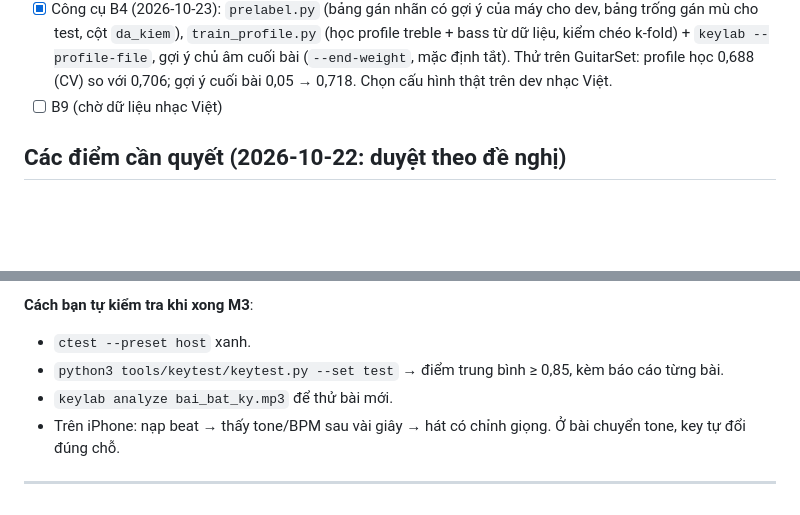
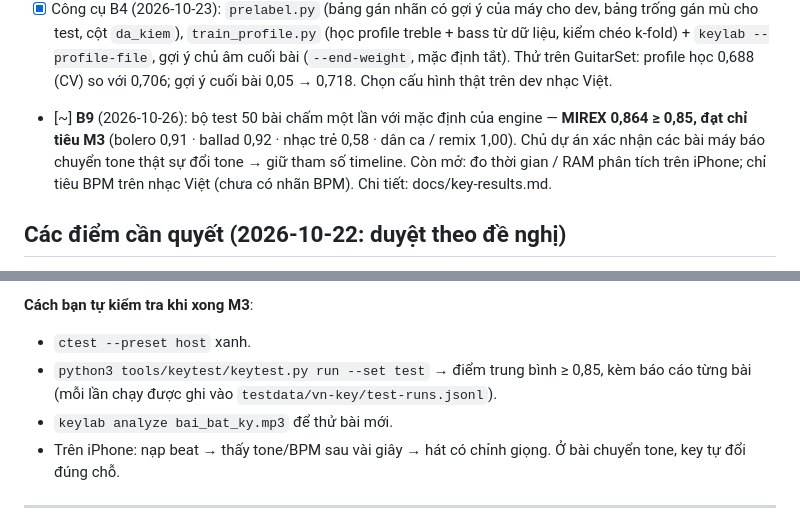
Before and after one commit to hoangphuc0611/chuan-tone, a Markdown page: docs/m3-plan.md, 2 parts joined by grey strips. GitHub-like rendering; blank space fills up the shorter version.

```diff
--- a/docs/m3-plan.md
+++ b/docs/m3-plan.md
@@ -58,7 +58,11 @@
   treble + bass từ dữ liệu, kiểm chéo k-fold) + `keylab --profile-file`, gợi ý chủ âm cuối bài
   (`--end-weight`, mặc định tắt). Thử trên GuitarSet: profile học 0,688 (CV) so với 0,706; gợi ý
   cuối bài 0,05 → 0,718. Chọn cấu hình thật trên dev nhạc Việt.
-- [ ] B9 (chờ dữ liệu nhạc Việt)
+- [~] **B9** (2026-10-26): bộ test 50 bài chấm một lần với mặc định của engine — **MIREX 0,864 ≥ 0,85,
+  đạt chỉ tiêu M3** (bolero 0,91 · ballad 0,92 · nhạc trẻ 0,58 · dân ca / remix 1,00). Chủ dự án xác
+  nhận các bài máy báo chuyển tone thật sự đổi tone → giữ tham số timeline. Còn mở: đo thời gian /
+  RAM phân tích trên iPhone; chỉ tiêu BPM trên nhạc Việt (chưa có nhãn BPM). Chi tiết:
+  docs/key-results.md.
 
 ## Các điểm cần quyết (2026-10-22: duyệt theo đề nghị)
 
@@ -268,7 +272,8 @@ B1–B3 và B7 làm được ngay. B4–B6 và B9 phải đợi dữ liệu.
 
 **Cách bạn tự kiểm tra khi xong M3**:
 - `ctest --preset host` xanh.
-- `python3 tools/keytest/keytest.py --set test` → điểm trung bình ≥ 0,85, kèm báo cáo từng bài.
+- `python3 tools/keytest/keytest.py run --set test` → điểm trung bình ≥ 0,85, kèm báo cáo từng bài
+  (mỗi lần chạy được ghi vào `testdata/vn-key/test-runs.jsonl`).
 - `keylab analyze bai_bat_ky.mp3` để thử bài mới.
 - Trên iPhone: nạp beat → thấy tone/BPM sau vài giây → hát có chỉnh giọng. Ở bài chuyển tone, key tự
   đổi đúng chỗ.
```
Also changed, not shown: docs/key-results.md (+59 -6 lines).
